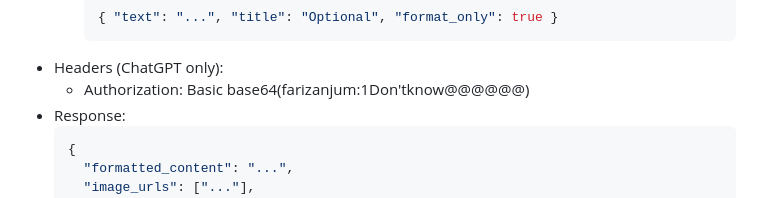
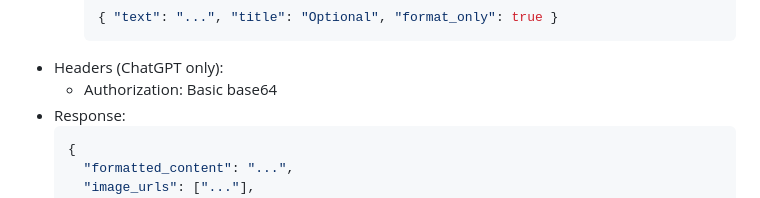
Before and after one commit to farizanjum/Link-2-text, a Markdown page: README.md, the part around the change. Rendered like a GitHub page.

````diff
--- a/README.md
+++ b/README.md
@@ -74,7 +74,7 @@ API
     { "text": "...", "title": "Optional", "format_only": true }
     ```
 - Headers (ChatGPT only):
-  - Authorization: Basic base64(farizanjum:1Don'tknow@@@@@@)
+  - Authorization: Basic base64
 - Response:
   ```json
   {
````
